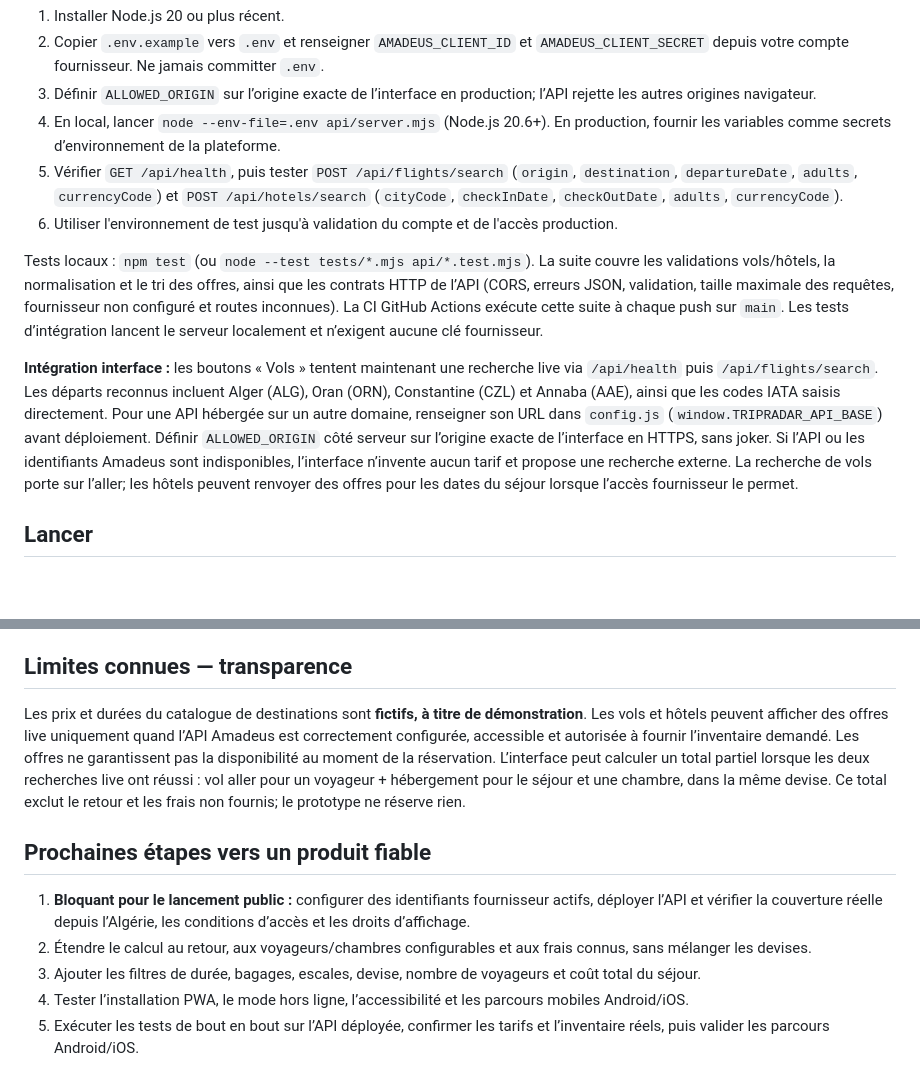
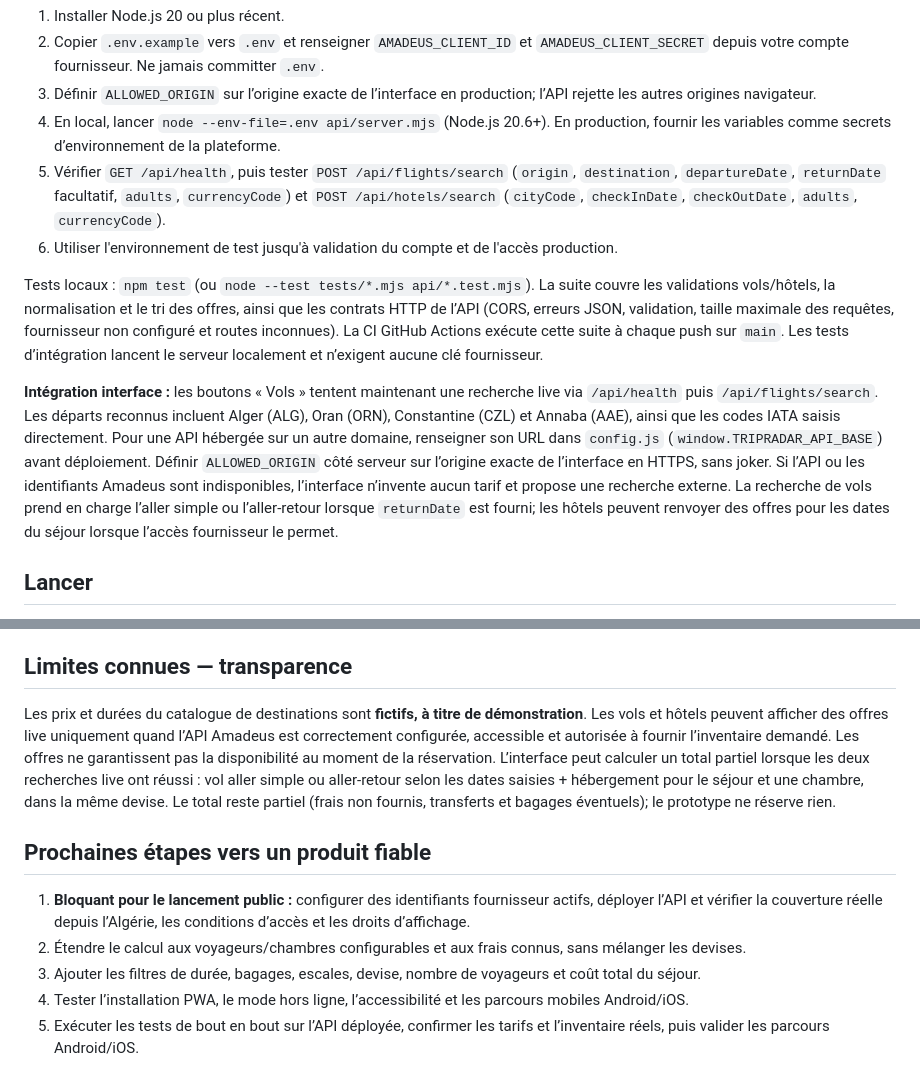
Before and after one commit to Ascameleon/Tripradar, a Markdown page: README.md, 2 parts joined by grey strips. Rendered like a GitHub page; blank space fills up the shorter version.

Commit message:
docs: document round-trip fares and estimate limits

```diff
--- a/README.md
+++ b/README.md
@@ -22,12 +22,12 @@ Une API Node.js sans dépendances est disponible dans `api/`. Elle utilise l'API
 2. Copier `.env.example` vers `.env` et renseigner `AMADEUS_CLIENT_ID` et `AMADEUS_CLIENT_SECRET` depuis votre compte fournisseur. Ne jamais committer `.env`.
 3. Définir `ALLOWED_ORIGIN` sur l’origine exacte de l’interface en production; l’API rejette les autres origines navigateur.
 4. En local, lancer `node --env-file=.env api/server.mjs` (Node.js 20.6+). En production, fournir les variables comme secrets d’environnement de la plateforme.
-5. Vérifier `GET /api/health`, puis tester `POST /api/flights/search` (`origin`, `destination`, `departureDate`, `adults`, `currencyCode`) et `POST /api/hotels/search` (`cityCode`, `checkInDate`, `checkOutDate`, `adults`, `currencyCode`).
+5. Vérifier `GET /api/health`, puis tester `POST /api/flights/search` (`origin`, `destination`, `departureDate`, `returnDate` facultatif, `adults`, `currencyCode`) et `POST /api/hotels/search` (`cityCode`, `checkInDate`, `checkOutDate`, `adults`, `currencyCode`).
 6. Utiliser l'environnement de test jusqu'à validation du compte et de l'accès production.
 
 Tests locaux : `npm test` (ou `node --test tests/*.mjs api/*.test.mjs`). La suite couvre les validations vols/hôtels, la normalisation et le tri des offres, ainsi que les contrats HTTP de l’API (CORS, erreurs JSON, validation, taille maximale des requêtes, fournisseur non configuré et routes inconnues). La CI GitHub Actions exécute cette suite à chaque push sur `main`. Les tests d’intégration lancent le serveur localement et n’exigent aucune clé fournisseur.
 
-**Intégration interface :** les boutons « Vols » tentent maintenant une recherche live via `/api/health` puis `/api/flights/search`. Les départs reconnus incluent Alger (ALG), Oran (ORN), Constantine (CZL) et Annaba (AAE), ainsi que les codes IATA saisis directement. Pour une API hébergée sur un autre domaine, renseigner son URL dans `config.js` (`window.TRIPRADAR_API_BASE`) avant déploiement. Définir `ALLOWED_ORIGIN` côté serveur sur l’origine exacte de l’interface en HTTPS, sans joker. Si l’API ou les identifiants Amadeus sont indisponibles, l’interface n’invente aucun tarif et propose une recherche externe. La recherche de vols porte sur l’aller; les hôtels peuvent renvoyer des offres pour les dates du séjour lorsque l’accès fournisseur le permet.
+**Intégration interface :** les boutons « Vols » tentent maintenant une recherche live via `/api/health` puis `/api/flights/search`. Les départs reconnus incluent Alger (ALG), Oran (ORN), Constantine (CZL) et Annaba (AAE), ainsi que les codes IATA saisis directement. Pour une API hébergée sur un autre domaine, renseigner son URL dans `config.js` (`window.TRIPRADAR_API_BASE`) avant déploiement. Définir `ALLOWED_ORIGIN` côté serveur sur l’origine exacte de l’interface en HTTPS, sans joker. Si l’API ou les identifiants Amadeus sont indisponibles, l’interface n’invente aucun tarif et propose une recherche externe. La recherche de vols prend en charge l’aller simple ou l’aller-retour lorsque `returnDate` est fourni; les hôtels peuvent renvoyer des offres pour les dates du séjour lorsque l’accès fournisseur le permet.
 
 ## Lancer
 
@@ -41,12 +41,12 @@ Ouvrir `index.html` dans un navigateur moderne. Pour installer l’application e
 
 ## Limites connues — transparence
 
-Les prix et durées du catalogue de destinations sont **fictifs, à titre de démonstration**. Les vols et hôtels peuvent afficher des offres live uniquement quand l’API Amadeus est correctement configurée, accessible et autorisée à fournir l’inventaire demandé. Les offres ne garantissent pas la disponibilité au moment de la réservation. L’interface peut calculer un total partiel lorsque les deux recherches live ont réussi : vol aller pour un voyageur + hébergement pour le séjour et une chambre, dans la même devise. Ce total exclut le retour et les frais non fournis; le prototype ne réserve rien.
+Les prix et durées du catalogue de destinations sont **fictifs, à titre de démonstration**. Les vols et hôtels peuvent afficher des offres live uniquement quand l’API Amadeus est correctement configurée, accessible et autorisée à fournir l’inventaire demandé. Les offres ne garantissent pas la disponibilité au moment de la réservation. L’interface peut calculer un total partiel lorsque les deux recherches live ont réussi : vol aller simple ou aller-retour selon les dates saisies + hébergement pour le séjour et une chambre, dans la même devise. Le total reste partiel (frais non fournis, transferts et bagages éventuels); le prototype ne réserve rien.
 
 ## Prochaines étapes vers un produit fiable
 
 1. **Bloquant pour le lancement public :** configurer des identifiants fournisseur actifs, déployer l’API et vérifier la couverture réelle depuis l’Algérie, les conditions d’accès et les droits d’affichage.
-2. Étendre le calcul au retour, aux voyageurs/chambres configurables et aux frais connus, sans mélanger les devises.
+2. Étendre le calcul aux voyageurs/chambres configurables et aux frais connus, sans mélanger les devises.
 3. Ajouter les filtres de durée, bagages, escales, devise, nombre de voyageurs et coût total du séjour.
 4. Tester l’installation PWA, le mode hors ligne, l’accessibilité et les parcours mobiles Android/iOS.
 5. Exécuter les tests de bout en bout sur l’API déployée, confirmer les tarifs et l’inventaire réels, puis valider les parcours Android/iOS.
```
